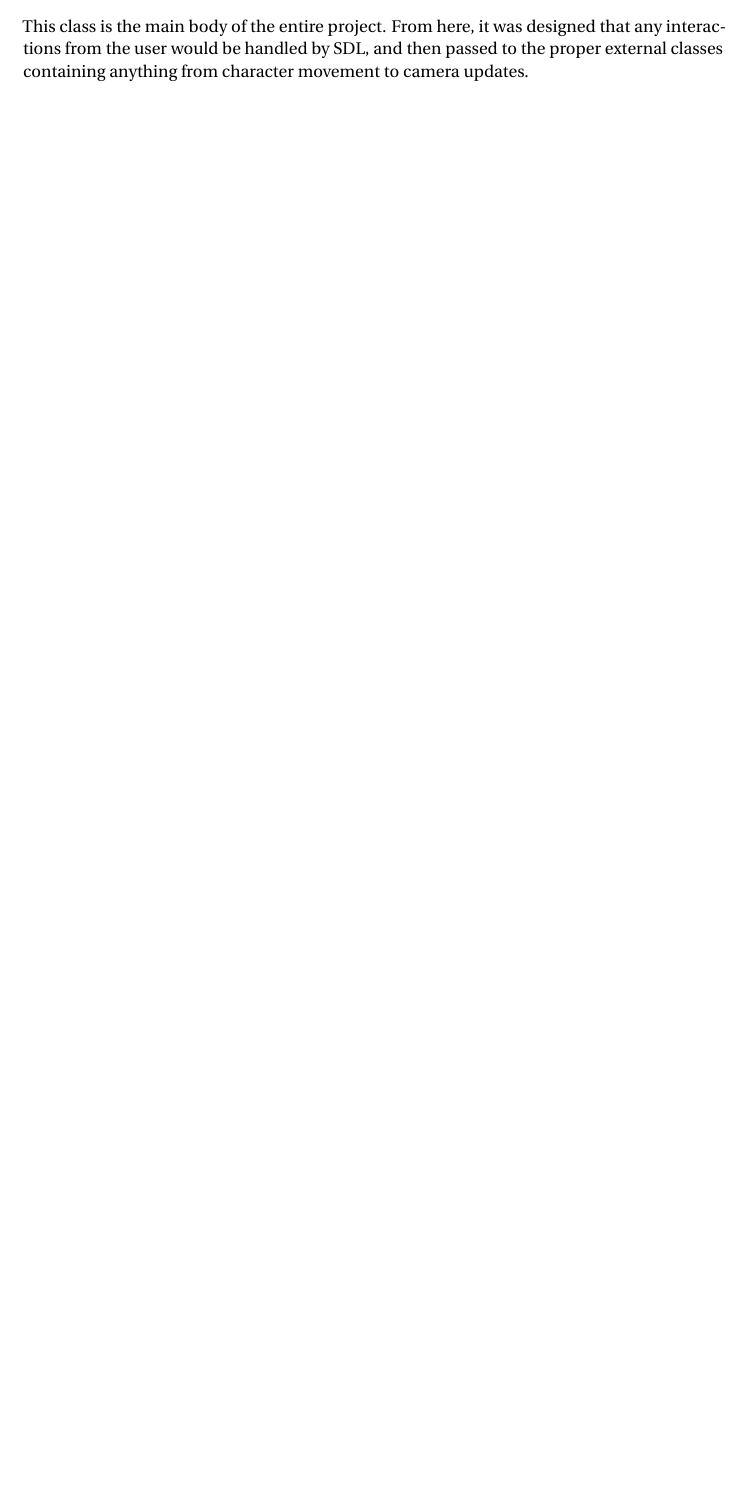
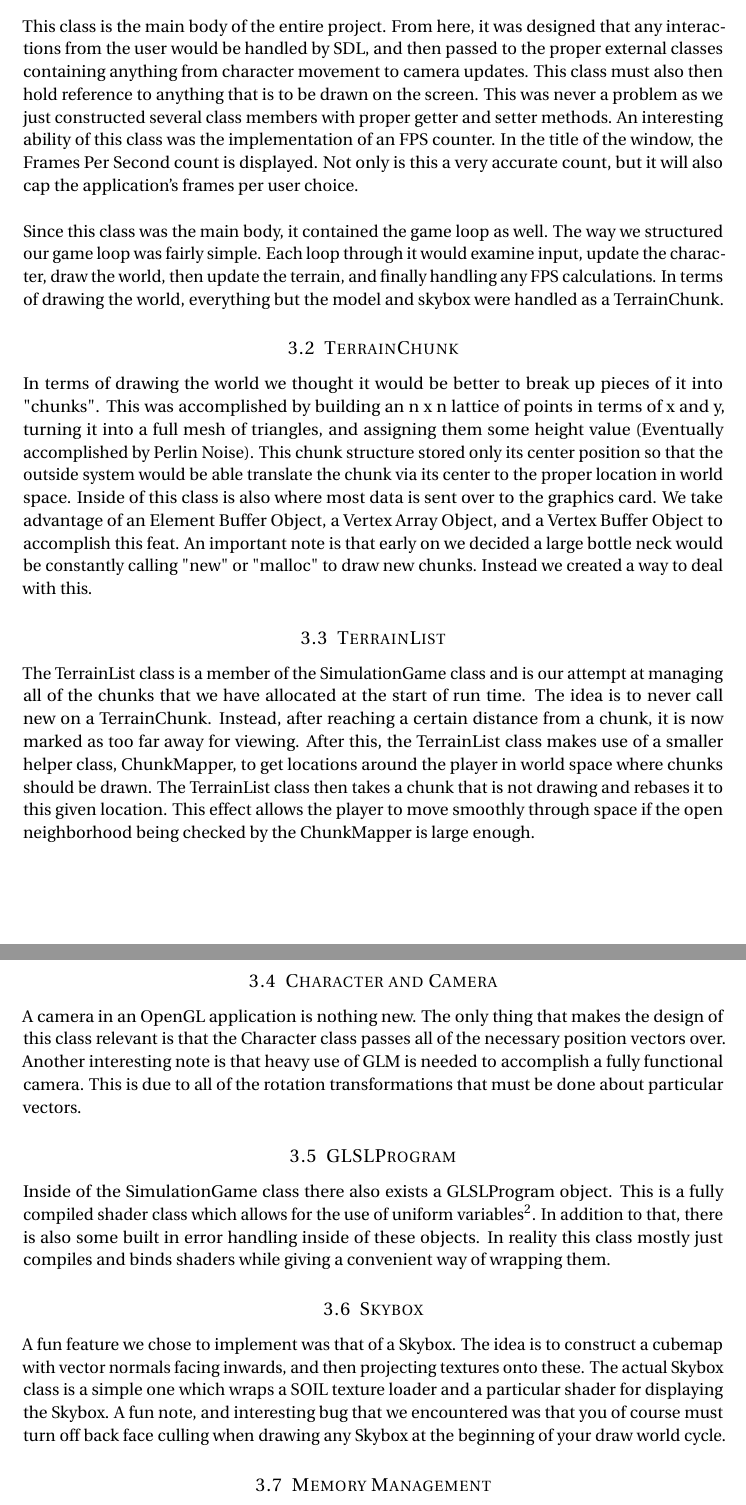
Before and after one commit to Andesha/AgressiveMoose, a LaTeX document (report/report.tex): part of page 3 of 3 before the commit and two parts of pages 3 and 4 of 4 after it, the two joined at a grey line, cut so that both start at the same text, the shorter picture padded with empty space. Compiled offline with pdfLaTeX.

Commit message:
finished the class sort of design stuff

```diff
--- a/report/report.tex
+++ b/report/report.tex
@@ -81,7 +81,23 @@ SOIL stands for Simple OpenGL Image Library which suited our needs perfectly. Th
 \section{Architecture and Class Design}
 Early in our design process we decided to make the switch to modern OpenGL. Knowing that this would be much more work with having to learn things like GLSL, shader language, we designed a graphics application in the form of a game. This would allow us to explore different portions of modern computer graphics in many directions. This section will highlight the most important classes and their functions, why they were designed the way they were, and how they interact with modern OpenGL.
 \subsection{SimulationGame}
-This class is the main body of the entire project. From here, it was designed that any interactions from the user would be handled by SDL, and then passed to the proper external classes containing anything from character movement to camera updates.
+This class is the main body of the entire project. From here, it was designed that any interactions from the user would be handled by SDL, and then passed to the proper external classes containing anything from character movement to camera updates. This class must also then hold reference to anything that is to be drawn on the screen. This was never a problem as we just constructed several class members with proper getter and setter methods. An interesting ability of this class was the implementation of an FPS counter. In the title of the window, the Frames Per Second count is displayed. Not only is this a very accurate count, but it will also cap the application's frames per user choice.
+\\ \\
+Since this class was the main body, it contained the game loop as well. The way we structured our game loop was fairly simple. Each loop through it would examine input, update the character, draw the world, then update the terrain, and finally handling any FPS calculations. In terms of drawing the world, everything but the model and skybox were handled as a TerrainChunk.
+\subsection{TerrainChunk}
+In terms of drawing the world we thought it would be better to break up pieces of it into "chunks". This was accomplished by building an n x n lattice of points in terms of x and y, turning it into a full mesh of triangles, and assigning them some height value (Eventually accomplished by Perlin Noise). This chunk structure stored only its center position so that the outside system would be able translate the chunk via its center to the proper location in world space. Inside of this class is also where most data is sent over to the graphics card. We take advantage of an Element Buffer Object, a Vertex Array Object, and a Vertex Buffer Object to accomplish this feat. An important note is that early on we decided a large bottle neck would be constantly calling "new" or "malloc" to draw new chunks. Instead we created a way to deal with this.
+\subsection{TerrainList}
+The TerrainList class is a member of the SimulationGame class and is our attempt at managing all of the chunks that we have allocated at the start of run time. The idea is to never call new on a TerrainChunk. Instead, after reaching a certain distance from a chunk, it is now marked as too far away for viewing. After this, the TerrainList class makes use of a smaller helper class, ChunkMapper, to get locations around the player in world space where chunks should be drawn. The TerrainList class then takes a chunk that is not drawing and rebases it to this given location. This effect allows the player to move smoothly through space if the open neighborhood being checked by the ChunkMapper is large enough.
+\subsection{Character and Camera}
+A camera in an OpenGL application is nothing new. The only thing that makes the design of this class relevant is that the Character class passes all of the necessary position vectors over. Another interesting note is that heavy use of GLM is needed to accomplish a fully functional camera. This is due to all of the rotation transformations that must be done about particular vectors.
+\subsection{GLSLProgram}
+Inside of the SimulationGame class there also exists a GLSLProgram object. This is a fully compiled shader class which allows for the use of uniform variables\footnote{More information available in the OpenGL shader section.}. In addition to that, there is also some built in error handling inside of these objects. In reality this class mostly just compiles and binds shaders while giving a convenient way of wrapping them.
+\subsection{Skybox}
+A fun feature we chose to implement was that of a Skybox. The idea is to construct a cubemap with vector normals facing inwards, and then projecting textures onto these. The actual Skybox class is a simple one which wraps a SOIL texture loader and a particular shader for displaying the Skybox. A fun note, and interesting bug that we encountered was that you of course must turn off back face culling when drawing any Skybox at the beginning of your draw world cycle.
+\subsection{Memory Management}
+Any other classes found in the project will find explanations elsewhere in this report. It should be noted though that the purpose of most classes in the project is to avoid any sort of low level memory management as it can be tedious and quite often difficult to maintain a perfect system. Our design is completely intended to avoid this sort of trouble.
+
+
 
 %%% End document
 \end{document}
```
Also changed, not shown: report/report.pdf, 2 other files.
